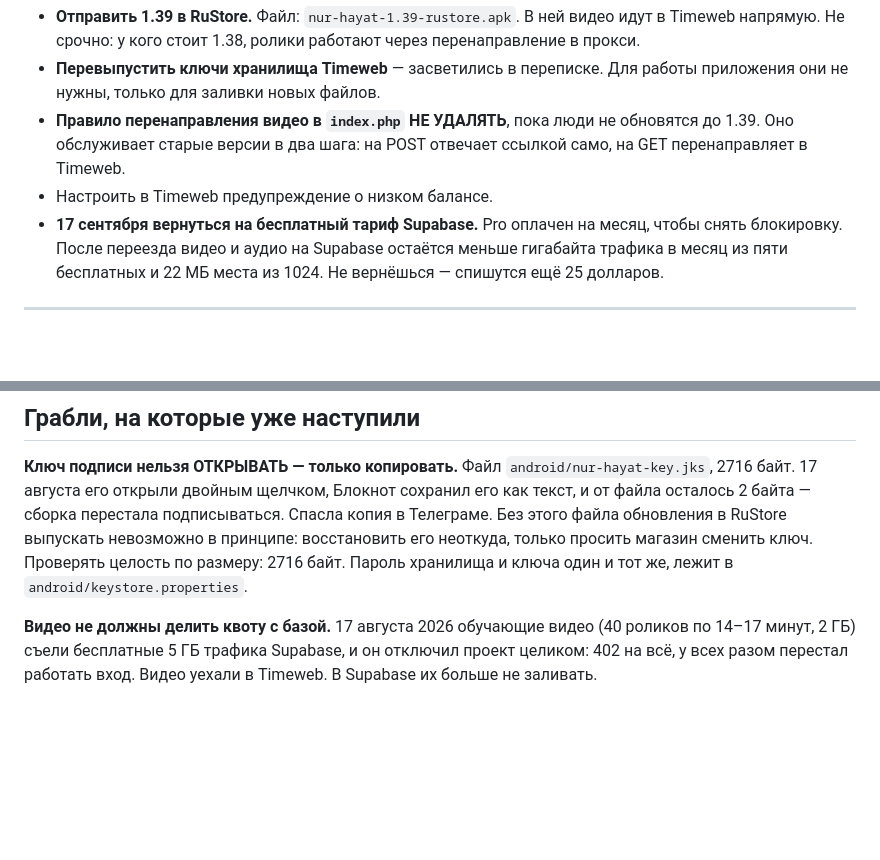
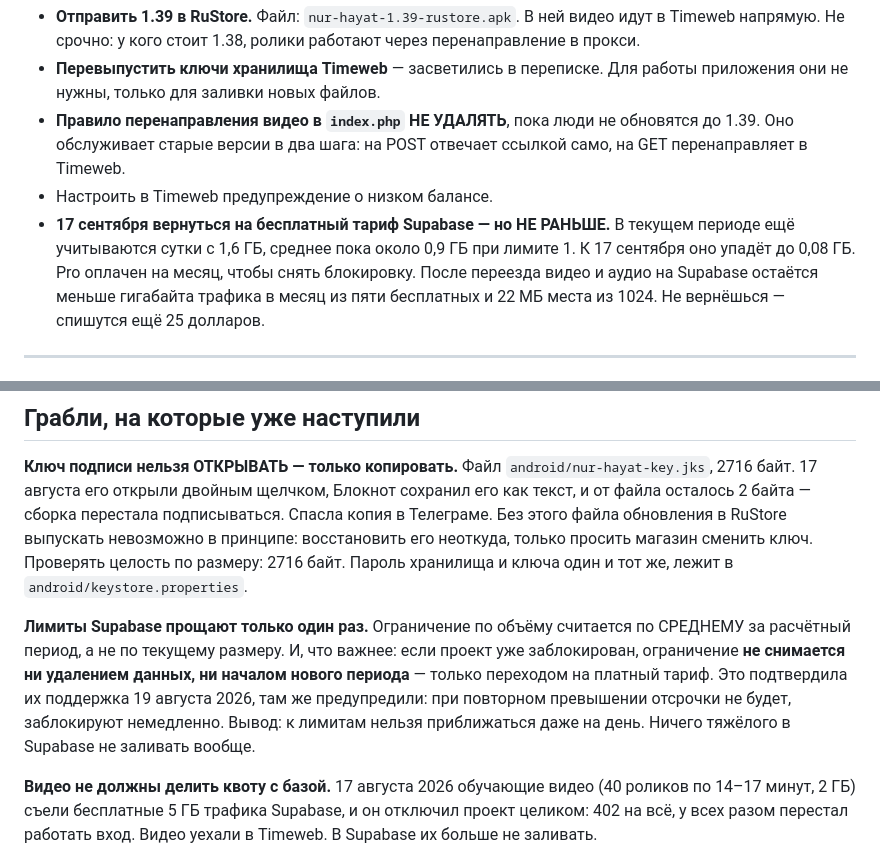
Before and after one commit to azatilfakovich1993-coder/nur-hayat, a Markdown page: CLAUDE.md, 2 parts joined by grey strips. GitHub-like rendering; blank space fills up the shorter version.

Commit message:
docs: правила лимитов Supabase — со слов их поддержки
Ограничение по объёму считается по среднему за период, и, раз наложенное, не
снимается ни удалением данных, ни новым периодом — только оплатой. При
повторном превышении отсрочки не дадут вовсе. Отсюда же уточнение: на
бесплатный тариф возвращаться не раньше 17 сентября, пока в среднем сидят
сутки с 1,6 ГБ.

Co-Authored-By: Claude Opus 5 <noreply@anthropic.com>

```diff
--- a/CLAUDE.md
+++ b/CLAUDE.md
@@ -47,7 +47,9 @@
   обновятся до 1.39. Оно обслуживает старые версии в два шага: на POST отвечает
   ссылкой само, на GET перенаправляет в Timeweb.
 - Настроить в Timeweb предупреждение о низком балансе.
-- **17 сентября вернуться на бесплатный тариф Supabase.** Pro оплачен на месяц,
+- **17 сентября вернуться на бесплатный тариф Supabase — но НЕ РАНЬШЕ.** В текущем
+  периоде ещё учитываются сутки с 1,6 ГБ, среднее пока около 0,9 ГБ при лимите 1.
+  К 17 сентября оно упадёт до 0,08 ГБ. Pro оплачен на месяц,
   чтобы снять блокировку. После переезда видео и аудио на Supabase остаётся
   меньше гигабайта трафика в месяц из пяти бесплатных и 22 МБ места из 1024.
   Не вернёшься — спишутся ещё 25 долларов.
@@ -98,6 +100,14 @@ cd android && ./gradlew assembleRelease
 выпускать невозможно в принципе: восстановить его неоткуда, только просить
 магазин сменить ключ. Проверять целость по размеру: 2716 байт.
 Пароль хранилища и ключа один и тот же, лежит в `android/keystore.properties`.
+
+**Лимиты Supabase прощают только один раз.** Ограничение по объёму считается по
+СРЕДНЕМУ за расчётный период, а не по текущему размеру. И, что важнее: если
+проект уже заблокирован, ограничение **не снимается ни удалением данных, ни
+началом нового периода** — только переходом на платный тариф. Это подтвердила
+их поддержка 19 августа 2026, там же предупредили: при повторном превышении
+отсрочки не будет, заблокируют немедленно. Вывод: к лимитам нельзя приближаться
+даже на день. Ничего тяжёлого в Supabase не заливать вообще.
 
 **Видео не должны делить квоту с базой.** 17 августа 2026 обучающие видео
 (40 роликов по 14–17 минут, 2 ГБ) съели бесплатные 5 ГБ трафика Supabase, и он
```
